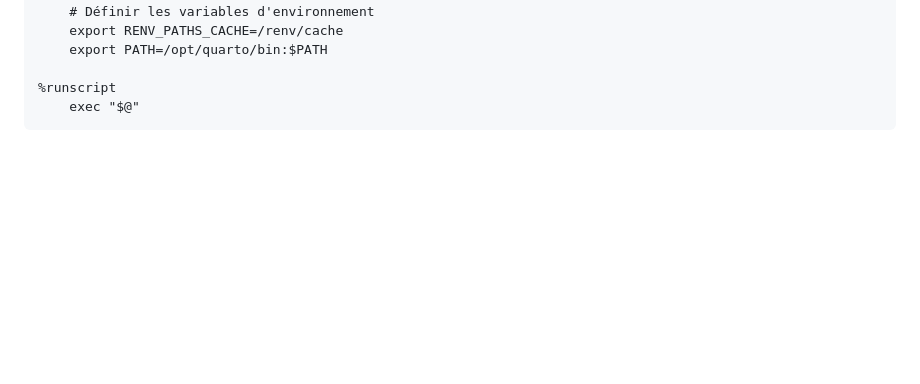
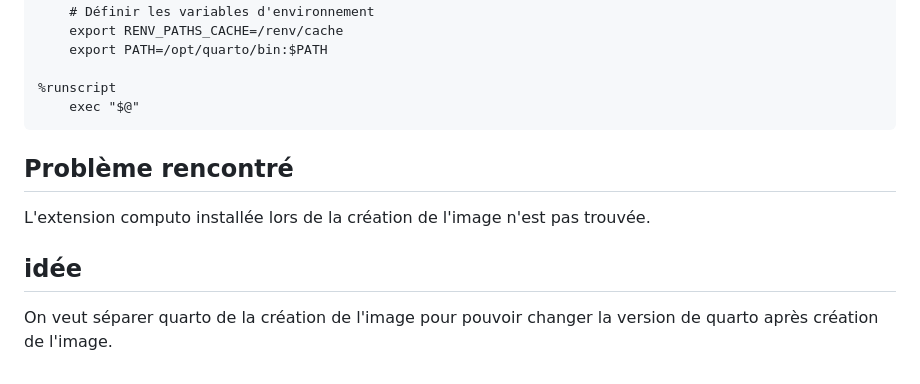
Before and after one commit to Qufst/log-book-stage, a Markdown page: README.md, the part around the change. Rendered like a GitHub page; blank space fills up the shorter version.

Commit message:
petite maj des sujets traités

````diff
--- a/README.md
+++ b/README.md
@@ -251,3 +251,8 @@ From: rocker/r-ver:4.4.0
 %runscript
     exec "$@"
 ```
+## Problème rencontré
+L'extension computo installée lors de la création de l'image n'est pas trouvée.
+
+## idée
+On veut séparer quarto de la création de l'image pour pouvoir changer la version de quarto après création de l'image.
````
